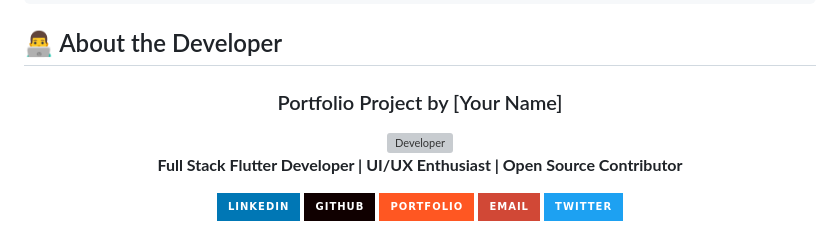
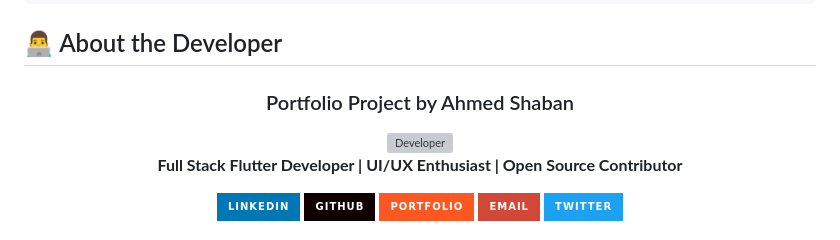
Before and after one commit to Lord-shaban/FOL-APP, a Markdown page: README.md, the part around one of its changes. GitHub-like rendering; badges without logos; grey boxes are pictures that could not be loaded.

```diff
--- a/README.md
+++ b/README.md
@@ -677,5 +677,5 @@ class menu_item_card extends StatelessWidget {
 
 <div align="center">
 
-### Portfolio Project by [Your Name]
+### Portfolio Project by Ahmed Shaban
 
```
Also changed, not shown: other parts of README.md (+1 -1 lines).
